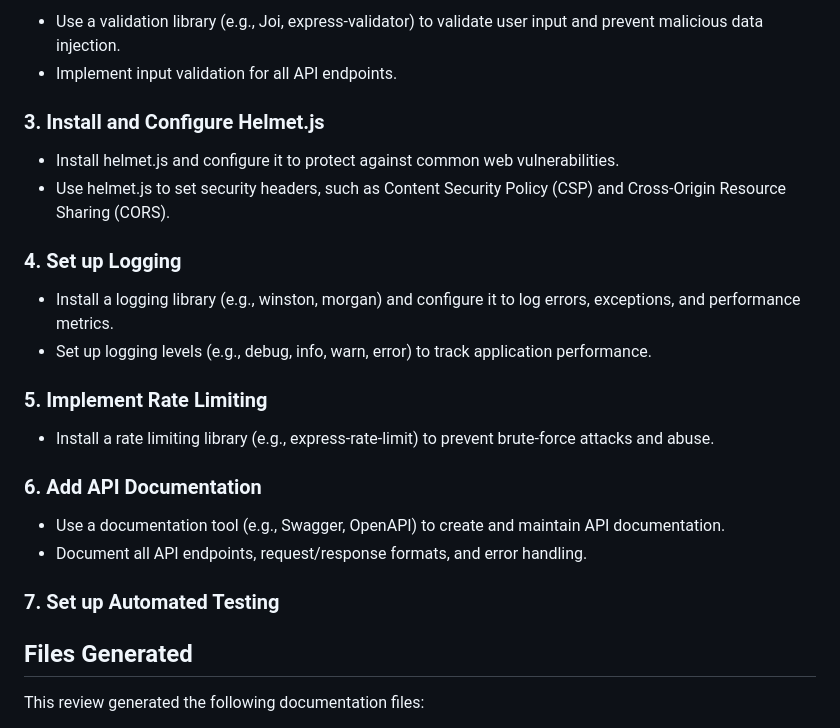
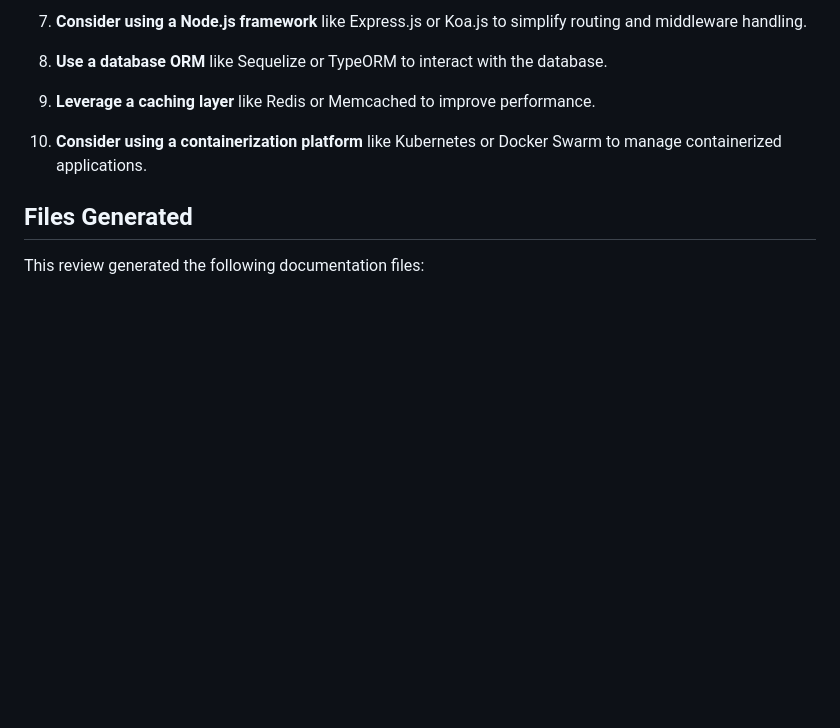
Before and after one commit to THE-OM-PAWAR/XO, a Markdown page: documentation.md, the part around one of its changes. Rendered like a GitHub page; blank space fills up the shorter version.

```diff
--- a/documentation.md
+++ b/documentation.md
@@ -111,27 +129,8 @@ Prioritize the following development recommendations to improve the repository:
 
-* Use a validation library (e.g., Joi, express-validator) to validate user input and prevent malicious data injection.
-* Implement input validation for all API endpoints.
-
-### 3. **Install and Configure Helmet.js**
-
-* Install helmet.js and configure it to protect against common web vulnerabilities.
-* Use helmet.js to set security headers, such as Content Security Policy (CSP) and Cross-Origin Resource Sharing (CORS).
-
-### 4. **Set up Logging**
-
-* Install a logging library (e.g., winston, morgan) and configure it to log errors, exceptions, and performance metrics.
-* Set up logging levels (e.g., debug, info, warn, error) to track application performance.
-
-### 5. **Implement Rate Limiting**
-
-* Install a rate limiting library (e.g., express-rate-limit) to prevent brute-force attacks and abuse.
-
-### 6. **Add API Documentation**
-
-* Use a documentation tool (e.g., Swagger, OpenAPI) to create and maintain API documentation.
-* Document all API endpoints, request/response formats, and error handling.
-
-### 7. **Set up Automated Testing**
+1. **Consider using a Node.js framework** like Express.js or Koa.js to simplify routing and middleware handling.
+2. **Use a database ORM** like Sequelize or TypeORM to interact with the database.
+3. **Leverage a caching layer** like Redis or Memcached to improve performance.
+4. **Consider using a containerization platform** like Kubernetes or Docker Swarm to manage containerized applications.
 
 
 
```
Also changed, not shown: other parts of documentation.md (+91 -73 lines).
